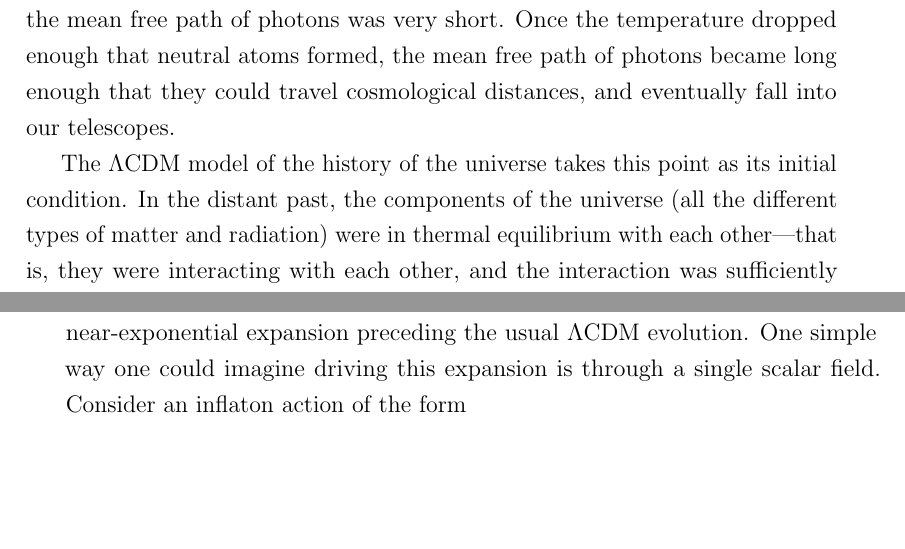
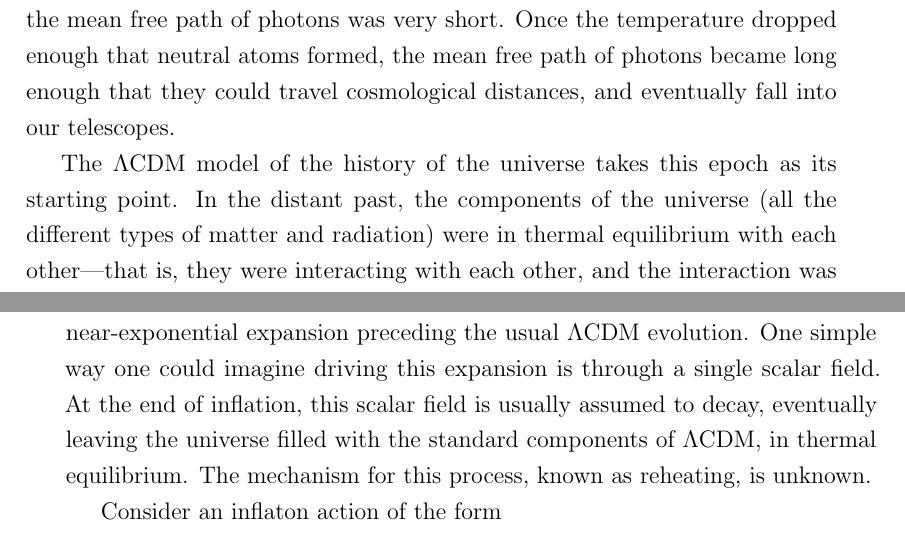
Before and after one commit to pc559/thesis, a LaTeX thesis (thesis.tex, which reads intro_chapter.tex): two parts of pages 22 and 29 of 150, joined at a grey line, cut so that both start at the same text, the shorter picture padded with empty space. Compiled offline with pdfLaTeX; a missing bibliography style is replaced by a similar one.

Commit message:
note on reheating

```diff
--- a/intro_chapter.tex
+++ b/intro_chapter.tex
@@ -270,7 +270,7 @@ extract the fundamental physics waiting to be found in the universe's youth.
     %of galaxies today (in the statistics of their separations) and in the acoustic oscillations of the $\cmb$.
 
 
-    The $\lcdm$ model of the history of the universe takes this point as its initial condition.
+    The $\lcdm$ model of the history of the universe takes this epoch as its starting point.
     In the distant past, the components of the universe (all the different types of matter and radiation)
     were in thermal equilibrium with each other---that is, they were interacting with each other,
     and the interaction was sufficiently efficient that their temperatures matched
@@ -551,6 +551,11 @@ extract the fundamental physics waiting to be found in the universe's youth.
     preceding the usual $\lcdm$ evolution.
     One simple way one could imagine driving this expansion is through a single
     scalar field.
+    At the end of inflation, this scalar field is usually assumed to decay,
+    eventually leaving the universe filled with the standard components of $\lcdm$,
+    in thermal equilibrium. The mechanism for this process, known as reheating, is unknown.
+
+
 Consider an inflaton action of the form
 \begin{align}\label{inflaton_action}
 S = \int d^4x \sqrt{-g}P(X,\phi)
```
Also changed, not shown: intro2_chapter.tex (+1 -1 lines), word_counts.csv (+1 -0 lines).
